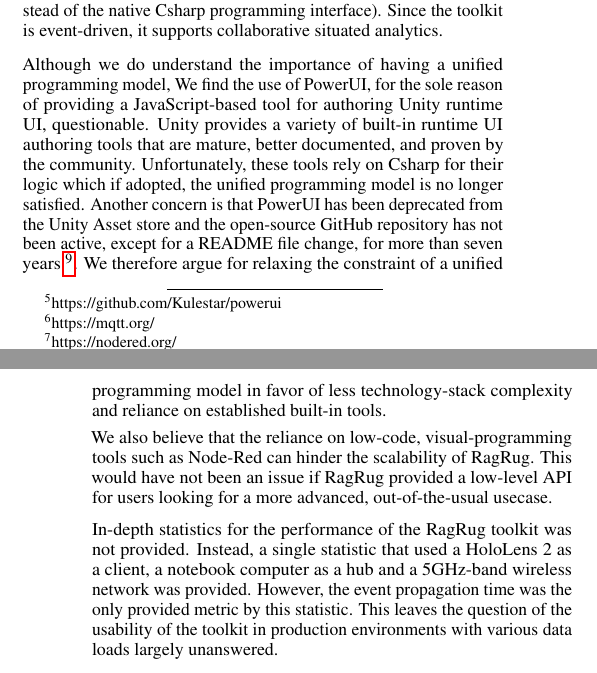
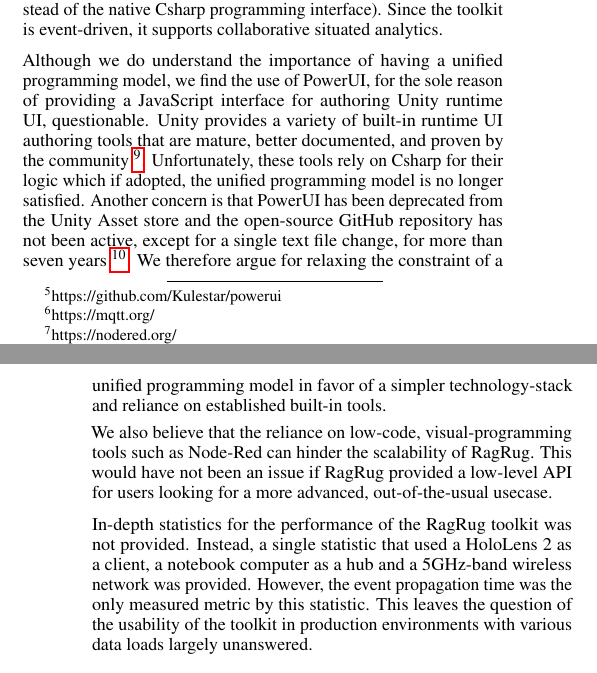
Before and after one commit to walcht/IA-Tools, a LaTeX document (template.tex): two parts of the columns of pages 4 and 5 of 9, joined at a grey line, cut so that both start at the same text. Compiled offline with pdfLaTeX.

Commit message:
final RagRug enhancements;

```diff
--- a/template.tex
+++ b/template.tex
@@ -505,15 +505,16 @@ supports collaborative situated analytics.
 
 \medskip
 
-\noindent Although we do understand the importance of having a unified programming model, We find the use of
-PowerUI, for the sole reason of providing a JavaScript-based tool for authoring Unity runtime UI,
+\noindent Although we do understand the importance of having a unified programming model, we find the use of
+PowerUI, for the sole reason of providing a JavaScript interface for authoring Unity runtime UI,
 questionable. Unity provides a variety of built-in runtime UI authoring tools that are mature,
-better documented, and proven by the community. Unfortunately, these tools rely on Csharp for their logic
-which if adopted, the unified programming model is no longer satisfied. Another concern is that PowerUI has
+better documented, and proven by the community \footnote{https://docs.unity3d.com/Manual/UI-system-compare.html}.
+Unfortunately, these tools rely on Csharp for their logic which if adopted, the unified programming model is
+no longer satisfied. Another concern is that PowerUI has
 been deprecated from the Unity Asset store and the open-source GitHub repository has not been active, except
-for a README file change, for more than seven years \footnote{https://github.com/Kulestar/powerui}. We
-therefore argue for relaxing the constraint of a unified programming model in favor of less technology-stack
-complexity and reliance on established built-in tools.
+for a single text file change, for more than seven years \footnote{https://github.com/Kulestar/powerui}. We
+therefore argue for relaxing the constraint of a unified programming model in favor of a simpler
+technology-stack and reliance on established built-in tools.
 
 \smallskip
 
@@ -525,7 +526,7 @@ looking for a more advanced, out-of-the-usual usecase.
 
 \noindent In-depth statistics for the performance of the RagRug toolkit was not provided. Instead, a single
 statistic that used a HoloLens 2 as a client, a notebook computer as a hub and a 5GHz-band wireless network
-was provided. However, the event propagation time was the only provided metric by this statistic.
+was provided. However, the event propagation time was the only measured metric by this statistic.
 This leaves the question of the usability of the toolkit in production environments with various data loads
 largely unanswered.
 
```
Also changed, not shown: template.tex (2 more changed lines).
